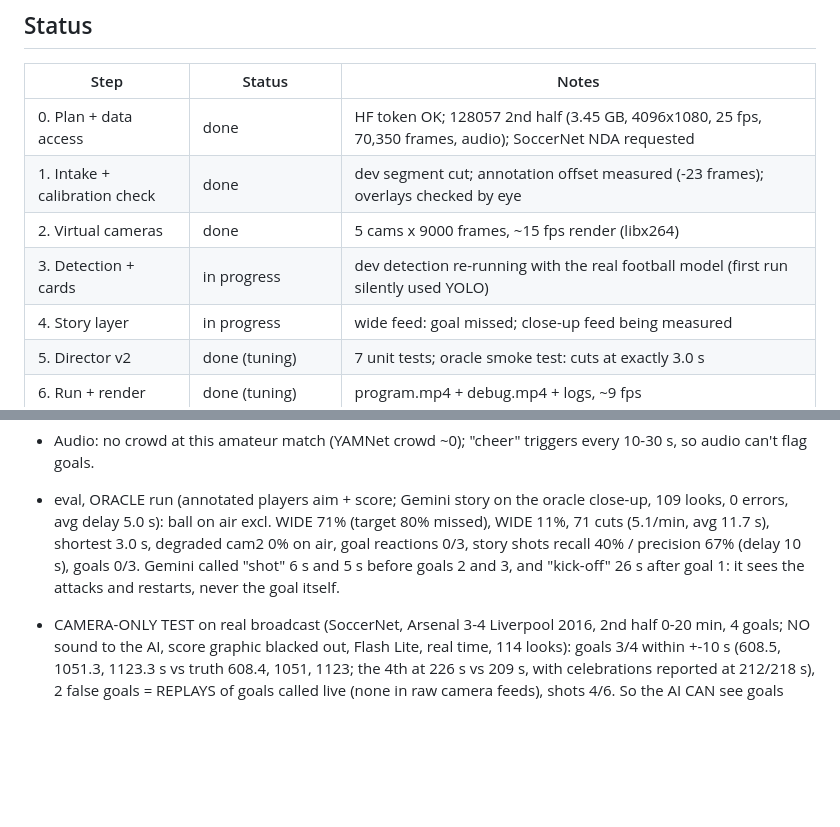
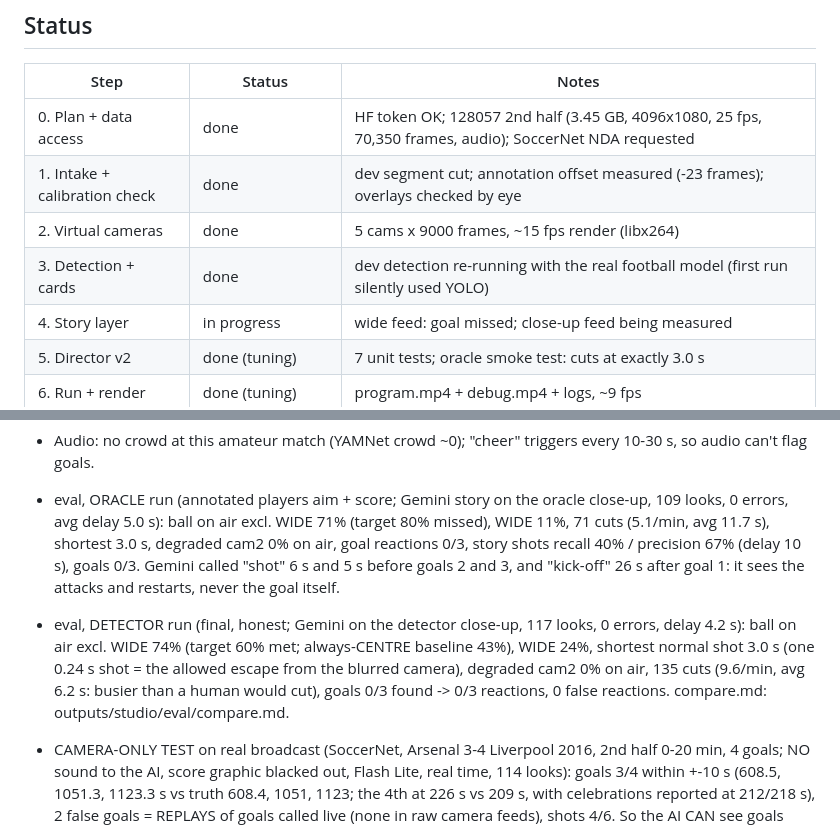
Before and after one commit to ashfaqeiocod/ai-director, a Markdown page: PROGRESS.md, 2 parts joined by grey strips. GitHub-like rendering; blank space fills up the shorter version.

Commit message:
MVP3: eval detector results (ball on air 74% excl. WIDE, goals 0/3 on the panorama)
Co-Authored-By: Claude Opus 5.5 <noreply@anthropic.com>

```diff
--- a/PROGRESS.md
+++ b/PROGRESS.md
@@ -200,7 +200,7 @@ Spec: `docs/MVP3_SPEC.md`. Plan: `docs/AI_LIVE_DIRECTOR_PLAN.md`. Last updated:
 | 0. Plan + data access | done | HF token OK; 128057 2nd half (3.45 GB, 4096x1080, 25 fps, 70,350 frames, audio); SoccerNet NDA requested |
 | 1. Intake + calibration check | done | dev segment cut; annotation offset measured (-23 frames); overlays checked by eye |
 | 2. Virtual cameras | done | 5 cams x 9000 frames, ~15 fps render (libx264) |
-| 3. Detection + cards | in progress | dev detection re-running with the real football model (first run silently used YOLO) |
+| 3. Detection + cards | done | dev detection re-running with the real football model (first run silently used YOLO) |
 | 4. Story layer | in progress | wide feed: goal missed; close-up feed being measured |
 | 5. Director v2 | done (tuning) | 7 unit tests; oracle smoke test: cuts at exactly 3.0 s |
 | 6. Run + render | done (tuning) | program.mp4 + debug.mp4 + logs, ~9 fps |
@@ -264,6 +264,11 @@ Spec: `docs/MVP3_SPEC.md`. Plan: `docs/AI_LIVE_DIRECTOR_PLAN.md`. Last updated:
   shortest 3.0 s, degraded cam2 0% on air, goal reactions 0/3, story shots recall 40% / precision 67% (delay 10 s),
   goals 0/3. Gemini called "shot" 6 s and 5 s before goals 2 and 3, and "kick-off" 26 s after goal 1: it sees
   the attacks and restarts, never the goal itself.
+- eval, DETECTOR run (final, honest; Gemini on the detector close-up, 117 looks, 0 errors, delay 4.2 s):
+  ball on air excl. WIDE 74% (target 60% met; always-CENTRE baseline 43%), WIDE 24%, shortest normal shot 3.0 s
+  (one 0.24 s shot = the allowed escape from the blurred camera), degraded cam2 0% on air, 135 cuts (9.6/min,
+  avg 6.2 s: busier than a human would cut), goals 0/3 found -> 0/3 reactions, 0 false reactions.
+  compare.md: outputs/studio/eval/compare.md.
 - CAMERA-ONLY TEST on real broadcast (SoccerNet, Arsenal 3-4 Liverpool 2016, 2nd half 0-20 min, 4 goals;
   NO sound to the AI, score graphic blacked out, Flash Lite, real time, 114 looks):
   goals 3/4 within +-10 s (608.5, 1051.3, 1123.3 s vs truth 608.4, 1051, 1123; the 4th at 226 s vs 209 s, with
```
